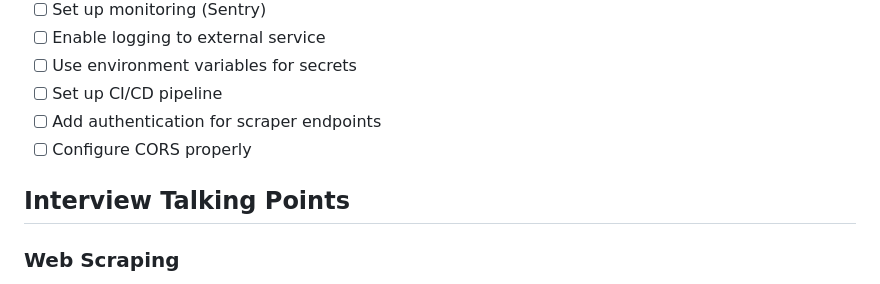
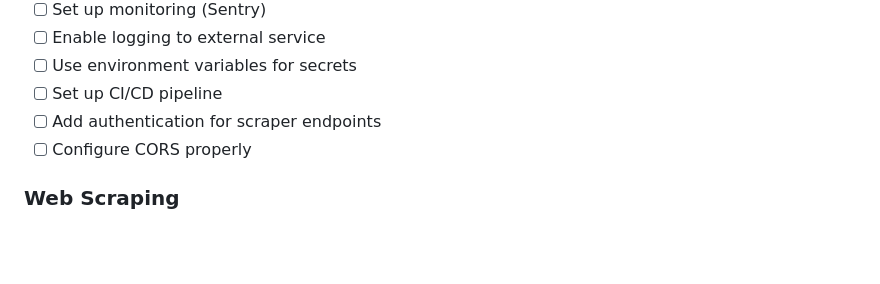
Before and after one commit to Nicoroca18/job-scraper-api, a Markdown page: README.md, the part around the change. GitHub-like rendering; blank space fills up the shorter version.

Commit message:
Update README.md
Removed the Interview Talking Points section from the README.

```diff
--- a/README.md
+++ b/README.md
@@ -219,8 +219,6 @@ docker-compose logs -f app
 - [ ] Add authentication for scraper endpoints
 - [ ] Configure CORS properly
 
-## Interview Talking Points
-
 ### Web Scraping
 - **BeautifulSoup vs Selenium**: When to use each
 - **Rate Limiting**: Exponential backoff strategy
```
